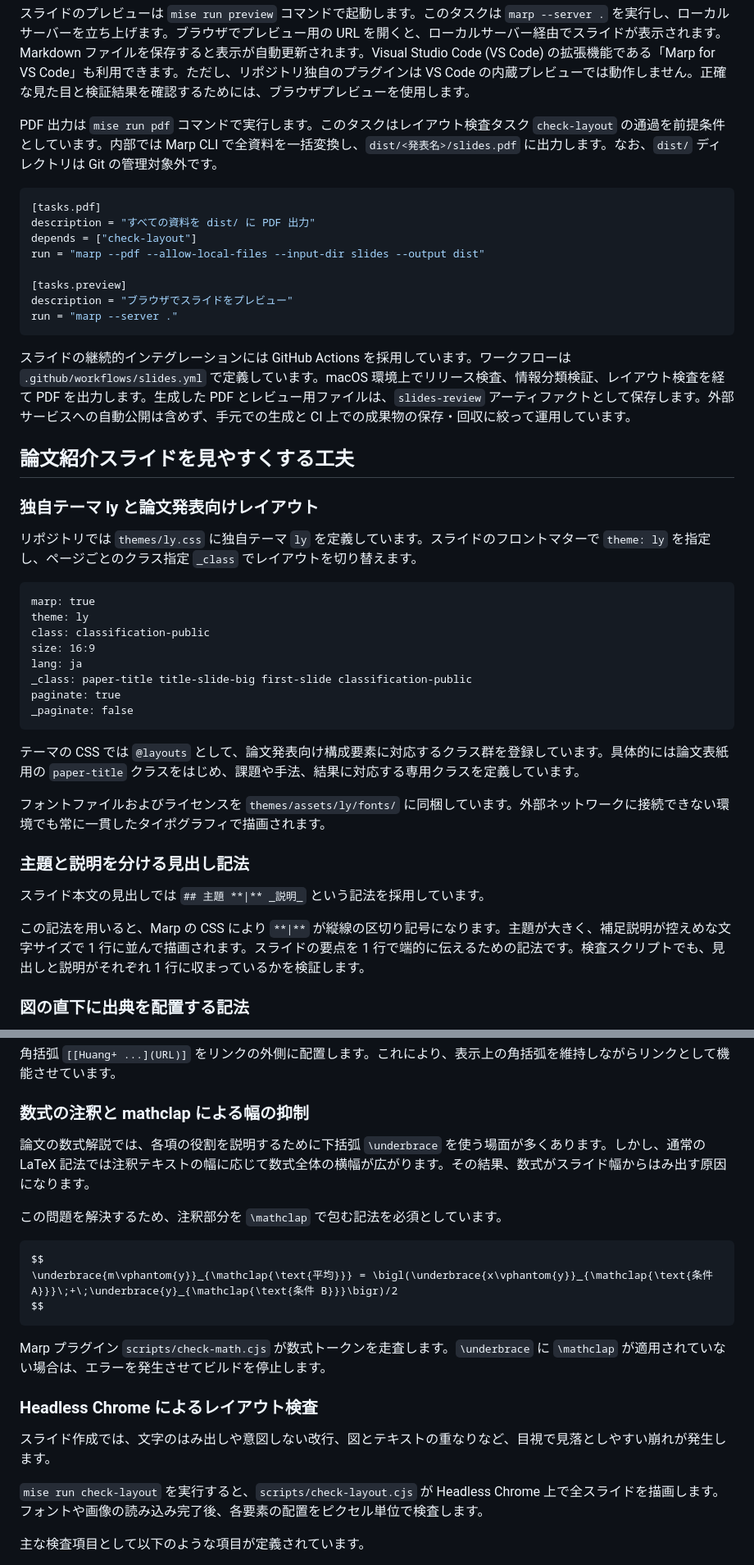
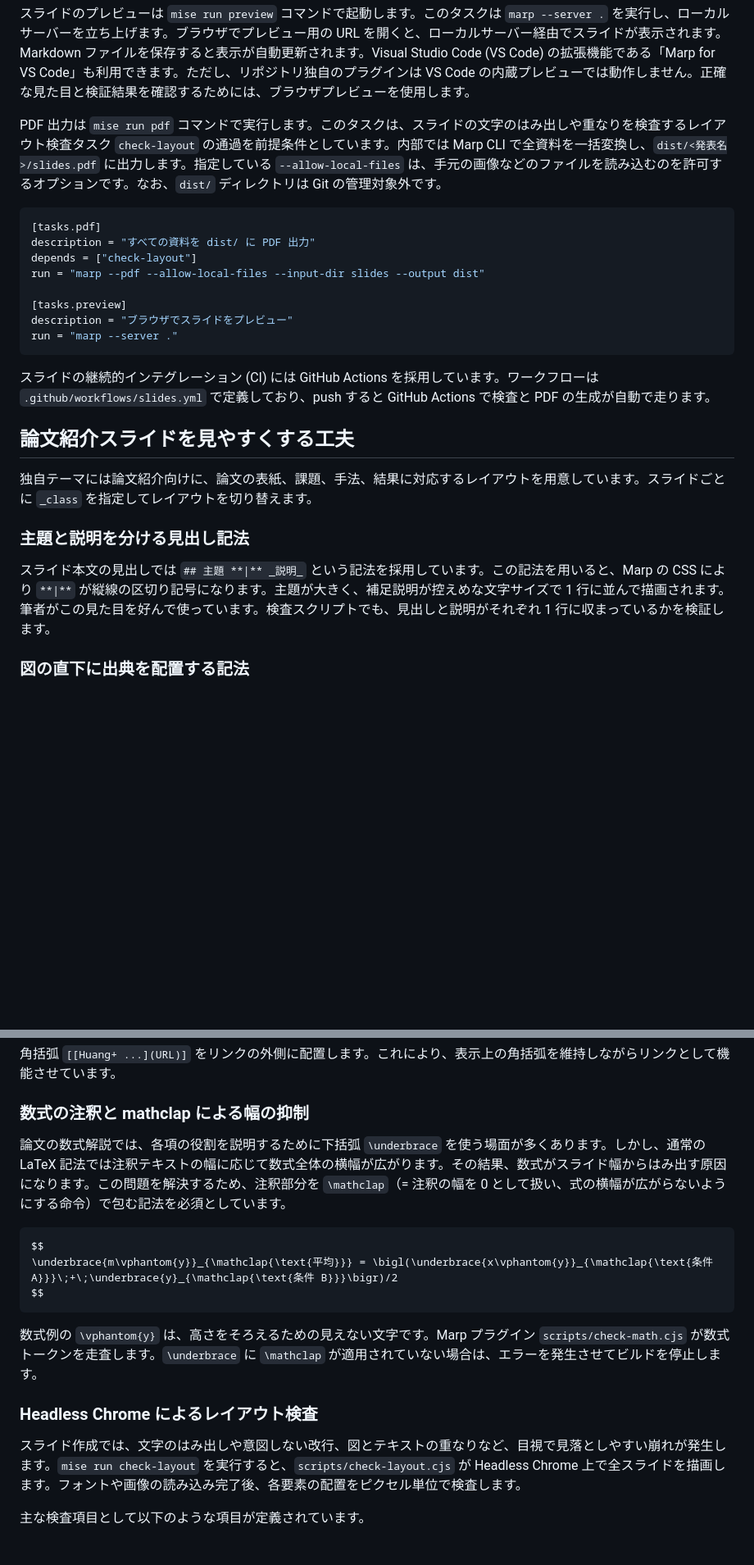
Before and after one commit to shunk031/zenn-contents, a Markdown page: articles/marp-paper-reading-slides.md, 2 parts joined by grey strips. Shown at 82% size. Rendered like a GitHub page; blank space fills up the shorter version.

````diff
--- a/articles/marp-paper-reading-slides.md
+++ b/articles/marp-paper-reading-slides.md
@@ -42,7 +68,7 @@ Marp は CSS によるテーマ拡張機構を備えています。独自のク
 
 スライドのプレビューは `mise run preview` コマンドで起動します。このタスクは `marp --server .` を実行し、ローカルサーバーを立ち上げます。ブラウザでプレビュー用の URL を開くと、ローカルサーバー経由でスライドが表示されます。Markdown ファイルを保存すると表示が自動更新されます。Visual Studio Code (VS Code) の拡張機能である「Marp for VS Code」も利用できます。ただし、リポジトリ独自のプラグインは VS Code の内蔵プレビューでは動作しません。正確な見た目と検証結果を確認するためには、ブラウザプレビューを使用します。
 
-PDF 出力は `mise run pdf` コマンドで実行します。このタスクはレイアウト検査タスク `check-layout` の通過を前提条件としています。内部では Marp CLI で全資料を一括変換し、`dist/<発表名>/slides.pdf` に出力します。なお、`dist/` ディレクトリは Git の管理対象外です。
+PDF 出力は `mise run pdf` コマンドで実行します。このタスクは、スライドの文字のはみ出しや重なりを検査するレイアウト検査タスク `check-layout` の通過を前提条件としています。内部では Marp CLI で全資料を一括変換し、`dist/<発表名>/slides.pdf` に出力します。指定している `--allow-local-files` は、手元の画像などのファイルを読み込むのを許可するオプションです。なお、`dist/` ディレクトリは Git の管理対象外です。
 
 ```toml
 [tasks.pdf]
@@ -55,34 +81,15 @@ description = "ブラウザでスライドをプレビュー"
 run = "marp --server ."
 ```
 
-スライドの継続的インテグレーションには GitHub Actions を採用しています。ワークフローは `.github/workflows/slides.yml` で定義しています。macOS 環境上でリリース検査、情報分類検証、レイアウト検査を経て PDF を出力します。生成した PDF とレビュー用ファイルは、`slides-review` アーティファクトとして保存します。外部サービスへの自動公開は含めず、手元での生成と CI 上での成果物の保存・回収に絞って運用しています。
+スライドの継続的インテグレーション (CI) には GitHub Actions を採用しています。ワークフローは `.github/workflows/slides.yml` で定義しており、push すると GitHub Actions で検査と PDF の生成が自動で走ります。
 
 ## 論文紹介スライドを見やすくする工夫
 
-### 独自テーマ ly と論文発表向けレイアウト
-
-リポジトリでは `themes/ly.css` に独自テーマ `ly` を定義しています。スライドのフロントマターで `theme: ly` を指定し、ページごとのクラス指定 `_class` でレイアウトを切り替えます。
-
-```markdown
-marp: true
-theme: ly
-class: classification-public
-size: 16:9
-lang: ja
-_class: paper-title title-slide-big first-slide classification-public
-paginate: true
-_paginate: false
-```
-
-テーマの CSS では `@layouts` として、論文発表向け構成要素に対応するクラス群を登録しています。具体的には論文表紙用の `paper-title` クラスをはじめ、課題や手法、結果に対応する専用クラスを定義しています。
-
-フォントファイルおよびライセンスを `themes/assets/ly/fonts/` に同梱しています。外部ネットワークに接続できない環境でも常に一貫したタイポグラフィで描画されます。
+独自テーマには論文紹介向けに、論文の表紙、課題、手法、結果に対応するレイアウトを用意しています。スライドごとに `_class` を指定してレイアウトを切り替えます。
 
 ### 主題と説明を分ける見出し記法
 
-スライド本文の見出しでは `## 主題 **|** _説明_` という記法を採用しています。
-
-この記法を用いると、Marp の CSS により `**|**` が縦線の区切り記号になります。主題が大きく、補足説明が控えめな文字サイズで 1 行に並んで描画されます。スライドの要点を 1 行で端的に伝えるための記法です。検査スクリプトでも、見出しと説明がそれぞれ 1 行に収まっているかを検証します。
+スライド本文の見出しでは `## 主題 **|** _説明_` という記法を採用しています。この記法を用いると、Marp の CSS により `**|**` が縦線の区切り記号になります。主題が大きく、補足説明が控えめな文字サイズで 1 行に並んで描画されます。筆者がこの見た目を好んで使っています。検査スクリプトでも、見出しと説明がそれぞれ 1 行に収まっているかを検証します。
 
 ### 図の直下に出典を配置する記法
 
@@ -98,9 +105,7 @@ _paginate: false
 
 ### 数式の注釈と mathclap による幅の抑制
 
-論文の数式解説では、各項の役割を説明するために下括弧 `\underbrace` を使う場面が多くあります。しかし、通常の LaTeX 記法では注釈テキストの幅に応じて数式全体の横幅が広がります。その結果、数式がスライド幅からはみ出す原因になります。
-
-この問題を解決するため、注釈部分を `\mathclap` で包む記法を必須としています。
+論文の数式解説では、各項の役割を説明するために下括弧 `\underbrace` を使う場面が多くあります。しかし、通常の LaTeX 記法では注釈テキストの幅に応じて数式全体の横幅が広がります。その結果、数式がスライド幅からはみ出す原因になります。この問題を解決するため、注釈部分を `\mathclap`（= 注釈の幅を 0 として扱い、式の横幅が広がらないようにする命令）で包む記法を必須としています。
 
 ```latex
 $$
@@ -108,13 +113,11 @@ $$
 $$
 ```
 
-Marp プラグイン `scripts/check-math.cjs` が数式トークンを走査します。`\underbrace` に `\mathclap` が適用されていない場合は、エラーを発生させてビルドを停止します。
+数式例の `\vphantom{y}` は、高さをそろえるための見えない文字です。Marp プラグイン `scripts/check-math.cjs` が数式トークンを走査します。`\underbrace` に `\mathclap` が適用されていない場合は、エラーを発生させてビルドを停止します。
 
 ### Headless Chrome によるレイアウト検査
 
-スライド作成では、文字のはみ出しや意図しない改行、図とテキストの重なりなど、目視で見落としやすい崩れが発生します。
-
-`mise run check-layout` を実行すると、`scripts/check-layout.cjs` が Headless Chrome 上で全スライドを描画します。フォントや画像の読み込み完了後、各要素の配置をピクセル単位で検査します。
+スライド作成では、文字のはみ出しや意図しない改行、図とテキストの重なりなど、目視で見落としやすい崩れが発生します。`mise run check-layout` を実行すると、`scripts/check-layout.cjs` が Headless Chrome 上で全スライドを描画します。フォントや画像の読み込み完了後、各要素の配置をピクセル単位で検査します。
 
 主な検査項目として以下のような項目が定義されています。
 
````
Also changed, not shown: other parts of articles/marp-paper-reading-slides.md (+65 -31 lines), images/marp-paper-reading-slides/ly-comparison.png (added), images/marp-paper-reading-slides/ly-cover.png (added), images/marp-paper-reading-slides/ly-math.png (added), images/marp-paper-reading-slides/ly-method.png (added), images/marp-paper-reading-slides/uec-cover.png (added), images/marp-paper-reading-slides/uec-overview.png (added).
